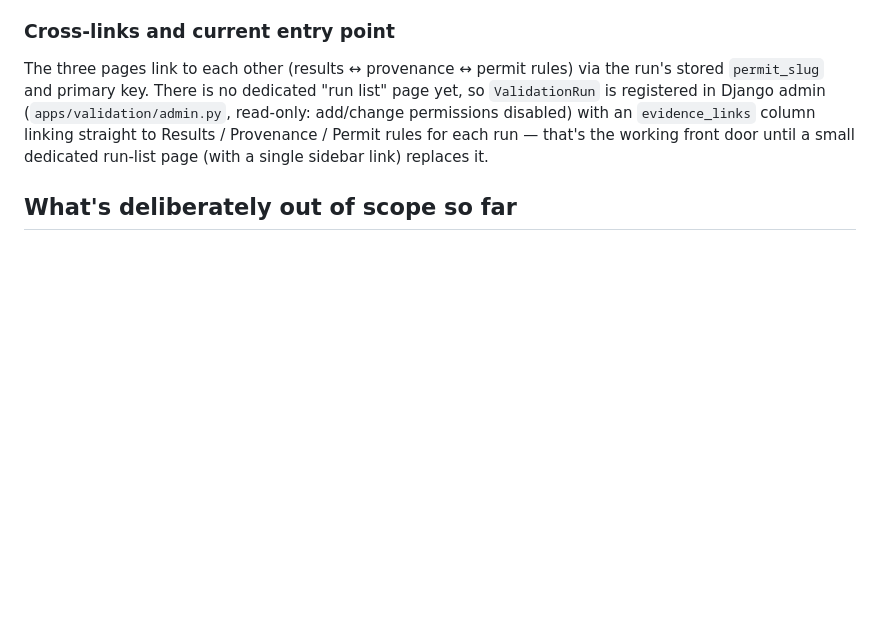
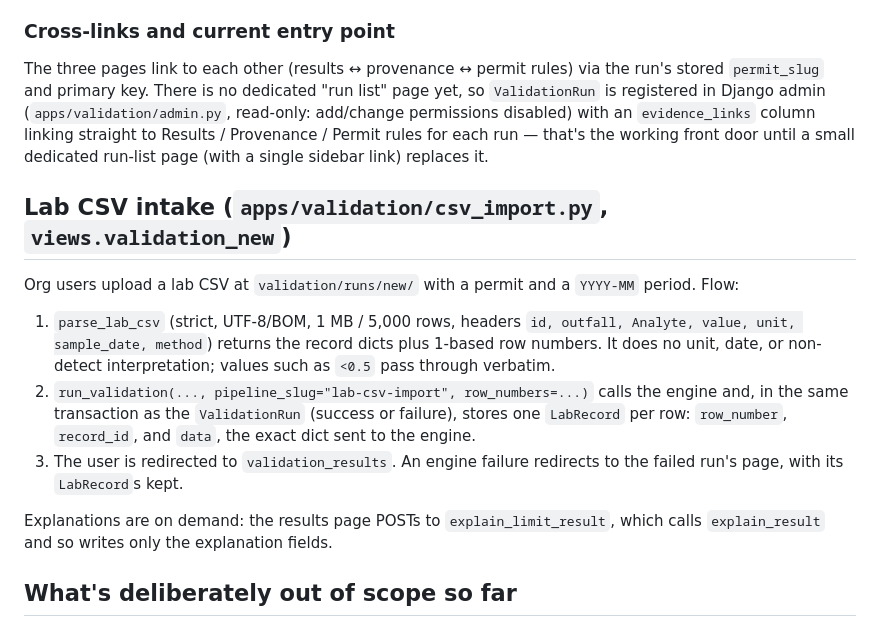
Before and after one commit to jcoffer921/attesta, a Markdown page: docs/ARCHITECTURE.md, the part around the change. Drawn GitHub-style; blank space fills up the shorter version.

Commit message:
docs: describe lab CSV intake
Co-Authored-By: Claude Sonnet 5.5 <noreply@anthropic.com>

```diff
--- a/docs/ARCHITECTURE.md
+++ b/docs/ARCHITECTURE.md
@@ -151,6 +151,26 @@ with an `evidence_links` column linking straight to Results / Provenance /
 Permit rules for each run — that's the working front door until a small
 dedicated run-list page (with a single sidebar link) replaces it.
 
+## Lab CSV intake (`apps/validation/csv_import.py`, `views.validation_new`)
+
+Org users upload a lab CSV at `validation/runs/new/` with a permit and a
+`YYYY-MM` period. Flow:
+
+1. `parse_lab_csv` (strict, UTF-8/BOM, 1 MB / 5,000 rows, headers
+   `id, outfall, Analyte, value, unit, sample_date, method`) returns the
+   record dicts plus 1-based row numbers. It does no unit, date, or
+   non-detect interpretation; values such as `<0.5` pass through verbatim.
+2. `run_validation(..., pipeline_slug="lab-csv-import", row_numbers=...)`
+   calls the engine and, in the same transaction as the `ValidationRun`
+   (success or failure), stores one `LabRecord` per row: `row_number`,
+   `record_id`, and `data`, the exact dict sent to the engine.
+3. The user is redirected to `validation_results`. An engine failure
+   redirects to the failed run's page, with its `LabRecord`s kept.
+
+Explanations are on demand: the results page POSTs to
+`explain_limit_result`, which calls `explain_result` and so writes only the
+explanation fields.
+
 ## What's deliberately out of scope so far
 
 - No UI for authoring or editing permit/pipeline DSL definitions, and no
```
